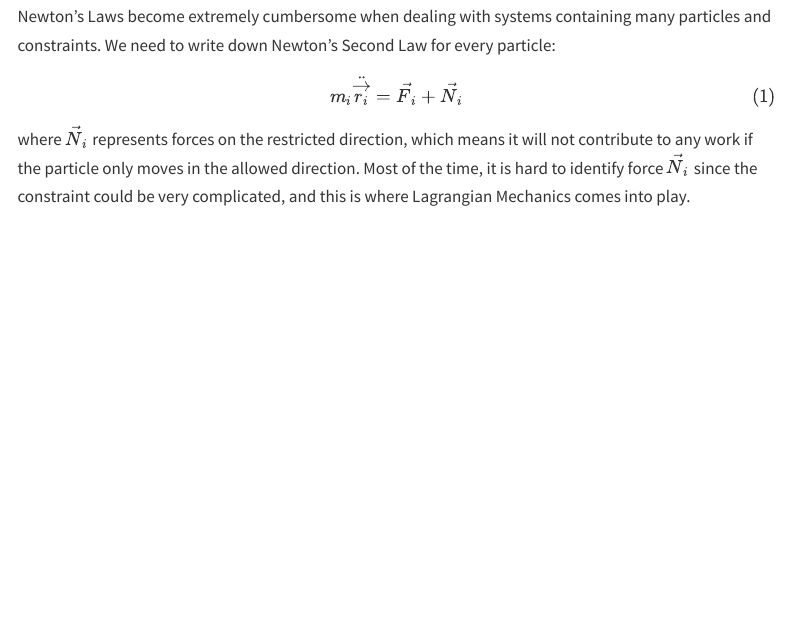
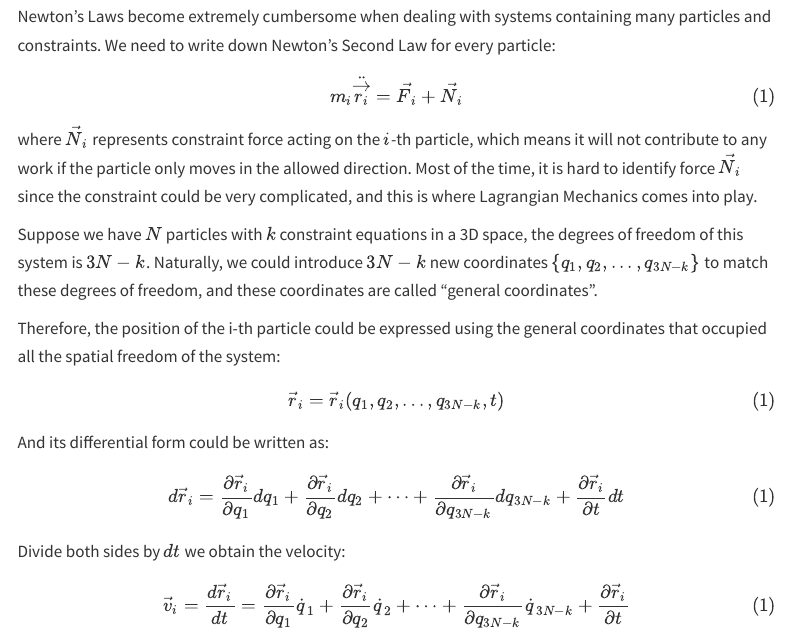
Before and after one commit to lhtPeking/Quarto, a Quarto document (posts/Lagrangian/index.qmd): the page in a window 1100 px wide, from 420 px down. Rendered offline with R 4.5, knitr and Pandoc in place of Quarto, with nearby package versions; menus at the side of the page are left out.

Commit message:
Add new post

```diff
--- a/posts/Lagrangian/index.qmd
+++ b/posts/Lagrangian/index.qmd
@@ -2,7 +2,7 @@
 title: "Lagrangian Mechanics: The Principle of Least Action and Noether's Theorem"
 description: "From Newton to Lagrange, the prologue of symmetry and modern physics."
 date: 2026-07-15
-categories: [math, physics]
+categories: [Physics, Theoretical Mechanics]
 author: "Haotian Li"
 ---
 
@@ -18,4 +18,42 @@ $$
 m_i \ddot{\vec{r_i}}=\vec F_i + \vec N_i
 $$ {#eq-risk}
 
-where $\vec N_i$ represents forces on the restricted direction, which means it will not contribute to any work if the particle only moves in the allowed direction. Most of the time, it is hard to identify force $\vec N_i$ since the constraint could be very complicated, and this is where Lagrangian Mechanics comes into play.
+where $\vec N_i$ represents constraint force acting on the $i$-th particle, which means it will not contribute to any work if the particle only moves in the allowed direction. Most of the time, it is hard to identify force $\vec N_i$ since the constraint could be very complicated, and this is where Lagrangian Mechanics comes into play.
+
+Suppose we have $N$ particles with $k$ constraint equations in a 3D space, the degrees of freedom of this system is $3N-k$. Naturally, we could introduce $3N-k$ new coordinates $\{q_1, q_2, ..., q_{3N-k}\}$ to match these degrees of freedom, and these coordinates are called "general coordinates".
+
+Therefore, the position of the i-th particle could be expressed using the general coordinates that occupied all the spatial freedom of the system:
+
+$$
+\vec{r}_i=\vec{r}_i(q_1,q_2,\ldots,q_{3N-k},t)
+$$ {#eq-risk}
+
+And its differential form could be written as:
+
+$$
+d\vec{r}_i
+=
+\frac{\partial \vec{r}_i}{\partial q_1}dq_1
++
+\frac{\partial \vec{r}_i}{\partial q_2}dq_2
++\cdots+
+\frac{\partial \vec{r}_i}{\partial q_{3N-k}}dq_{3N-k}
++
+\frac{\partial \vec{r}_i}{\partial t}dt
+$$ {#eq-risk}
+
+Divide both sides by $dt$ we obtain the velocity:
+
+$$
+\vec{v}_i
+=
+\frac{d\vec{r}_i}{dt}
+=
+\frac{\partial \vec{r}_i}{\partial q_1}\dot{q}_1
++
+\frac{\partial \vec{r}_i}{\partial q_2}\dot{q}_2
++\cdots+
+\frac{\partial \vec{r}_i}{\partial q_{3N-k}}\dot{q}_{3N-k}
++
+\frac{\partial \vec{r}_i}{\partial t}
+$$ {#eq-risk}
```
